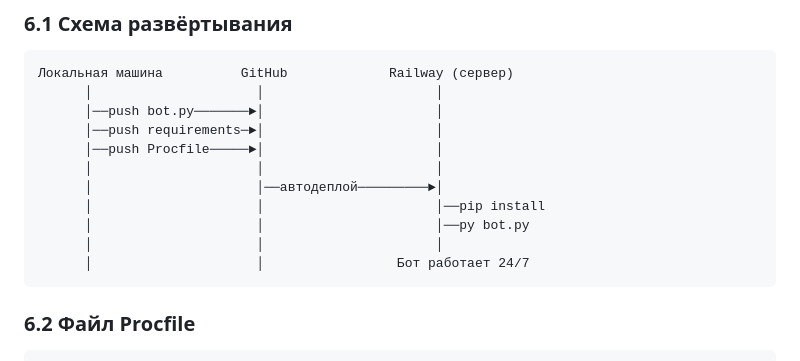
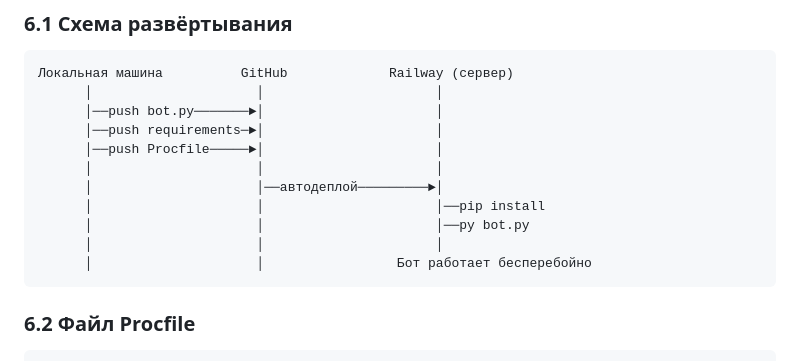
Before and after one commit to merkingg/Practice, a Markdown page: src/technical_guide.md, the part around one of its changes. Rendered like a GitHub page.

````diff
--- a/src/technical_guide.md
+++ b/src/technical_guide.md
@@ -573,7 +573,7 @@ EXCLUDED_WORDS = [
       │                     │                      │──pip install
       │                     │                      │──py bot.py
       │                     │                      │
-      │                     │                 Бот работает 24/7
+      │                     │                 Бот работает бесперебойно
 ```
 
 ### 6.2 Файл Procfile
````
Also changed, not shown: other parts of src/technical_guide.md (+1 -1 lines).
